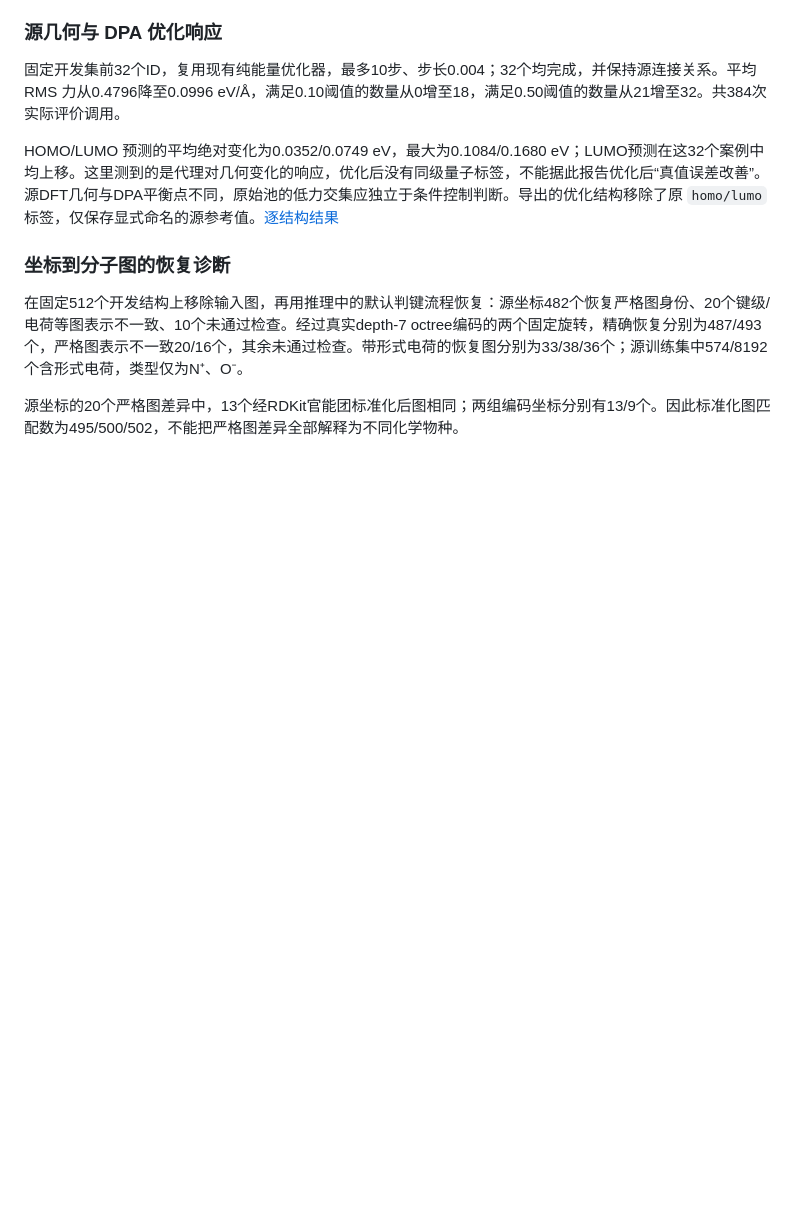
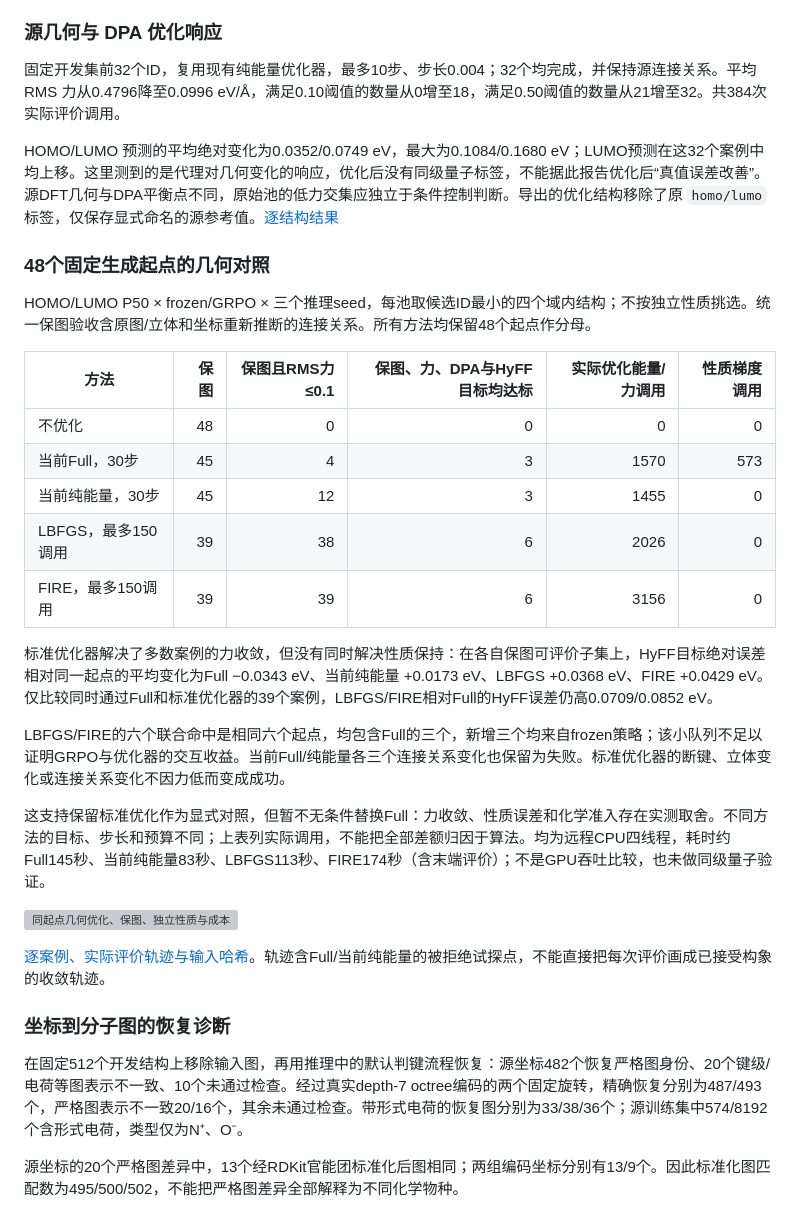
Before and after one commit to ShangChien/orbit3d, a Markdown page: docs/results.md, the part around the change. GitHub-like rendering; blank space fills up the shorter version; grey boxes are pictures that could not be loaded.

Commit message:
Record matched geometry outcomes and freeze final source-property holdout evaluation

```diff
--- a/docs/results.md
+++ b/docs/results.md
@@ -42,6 +42,28 @@ DPA 在独立校准集上的 HOMO/LUMO MAE 为 0.1011/0.1060 eV；完整重载
 固定开发集前32个ID，复用现有纯能量优化器，最多10步、步长0.004；32个均完成，并保持源连接关系。平均 RMS 力从0.4796降至0.0996 eV/Å，满足0.10阈值的数量从0增至18，满足0.50阈值的数量从21增至32。共384次实际评价调用。
 
 HOMO/LUMO 预测的平均绝对变化为0.0352/0.0749 eV，最大为0.1084/0.1680 eV；LUMO预测在这32个案例中均上移。这里测到的是代理对几何变化的响应，优化后没有同级量子标签，不能据此报告优化后“真值误差改善”。源DFT几何与DPA平衡点不同，原始池的低力交集应独立于条件控制判断。导出的优化结构移除了原 `homo/lumo` 标签，仅保存显式命名的源参考值。[逐结构结果](experiments/oe62_geometry_response_20261112.json)
+
+### 48个固定生成起点的几何对照
+
+HOMO/LUMO P50 × frozen/GRPO × 三个推理seed，每池取候选ID最小的四个域内结构；不按独立性质挑选。统一保图验收含原图/立体和坐标重新推断的连接关系。所有方法均保留48个起点作分母。
+
+| 方法 | 保图 | 保图且RMS力≤0.1 | 保图、力、DPA与HyFF目标均达标 | 实际优化能量/力调用 | 性质梯度调用 |
+| --- | ---: | ---: | ---: | ---: | ---: |
+| 不优化 | 48 | 0 | 0 | 0 | 0 |
+| 当前Full，30步 | 45 | 4 | 3 | 1570 | 573 |
+| 当前纯能量，30步 | 45 | 12 | 3 | 1455 | 0 |
+| LBFGS，最多150调用 | 39 | 38 | 6 | 2026 | 0 |
+| FIRE，最多150调用 | 39 | 39 | 6 | 3156 | 0 |
+
+标准优化器解决了多数案例的力收敛，但没有同时解决性质保持：在各自保图可评价子集上，HyFF目标绝对误差相对同一起点的平均变化为Full −0.0343 eV、当前纯能量 +0.0173 eV、LBFGS +0.0368 eV、FIRE +0.0429 eV。仅比较同时通过Full和标准优化器的39个案例，LBFGS/FIRE相对Full的HyFF误差仍高0.0709/0.0852 eV。
+
+LBFGS/FIRE的六个联合命中是相同六个起点，均包含Full的三个，新增三个均来自frozen策略；该小队列不足以证明GRPO与优化器的交互收益。当前Full/纯能量各三个连接关系变化也保留为失败。标准优化器的断键、立体变化或连接关系变化不因力低而变成成功。
+
+这支持保留标准优化作为显式对照，但暂不无条件替换Full：力收敛、性质误差和化学准入存在实测取舍。不同方法的目标、步长和预算不同；上表列实际调用，不能把全部差额归因于算法。均为远程CPU四线程，耗时约Full145秒、当前纯能量83秒、LBFGS113秒、FIRE174秒（含末端评价）；不是GPU吞吐比较，也未做同级量子验证。
+
+![同起点几何优化、保图、独立性质与成本](experiments/oe62_geometry_comparison_20261113.svg)
+
+[逐案例、实际评价轨迹与输入哈希](experiments/oe62_geometry_comparison_20261113.json)。轨迹含Full/当前纯能量的被拒绝试探点，不能直接把每次评价画成已接受构象的收敛轨迹。
 
 ### 坐标到分子图的恢复诊断
 
```
Also changed, not shown: docs/design_changes.md (+2 -4 lines), docs/experiments.md (+4 -1 lines), docs/experiments/oe62_geometry_comparison_20261113.png (added), 4 other files.
